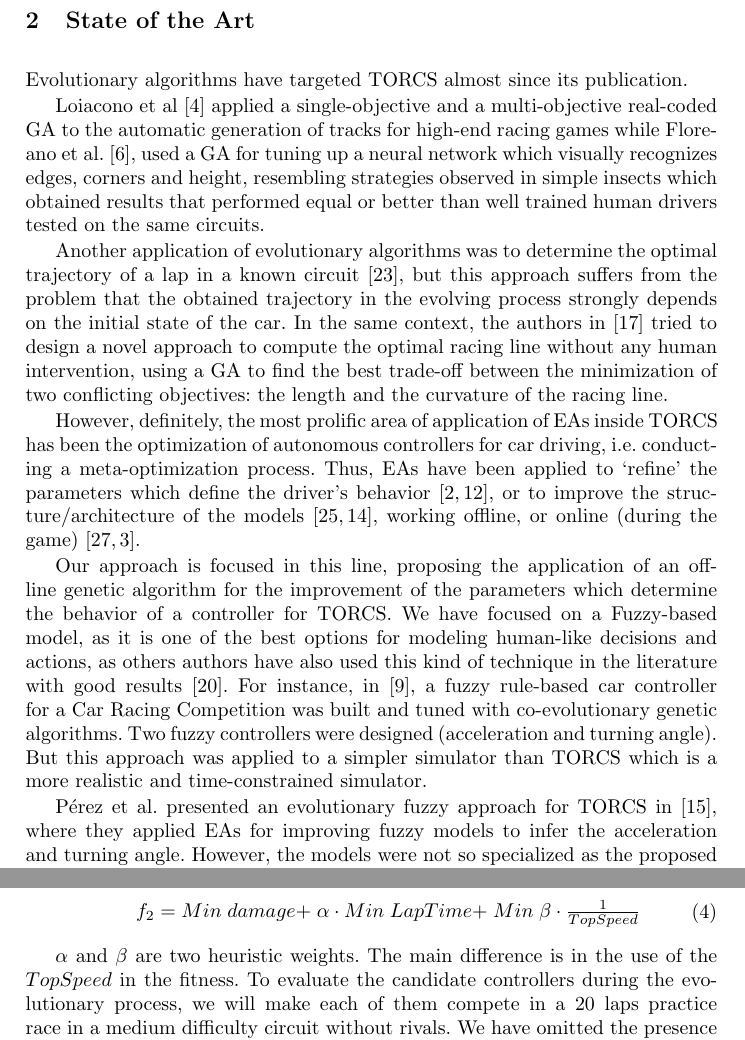
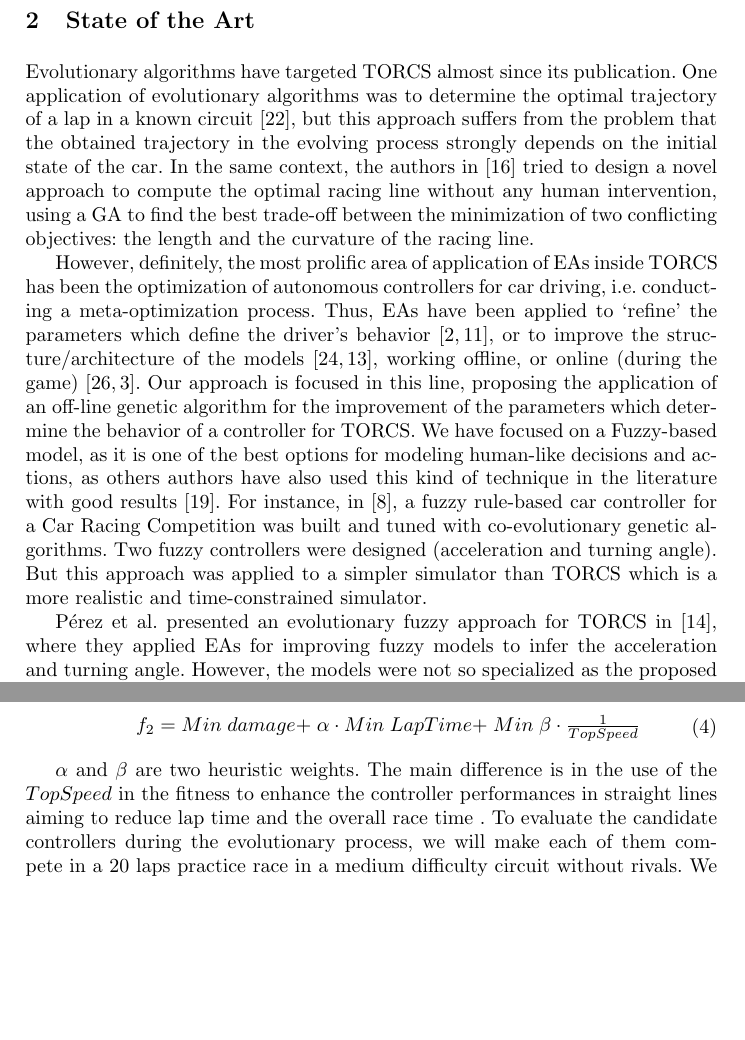
Before and after one commit to salem23/EVOSTAR_2018_GA_FUZZY, a LaTeX thesis (GA_FUZZY_torcs_IPMU18.tex): two parts of pages 3 and 6 of 12, joined at a grey line, cut so that both start at the same text, the shorter picture padded with empty space. Compiled offline with pdfLaTeX; the source files are stored in an older character set and shown here as Unicode.

Commit message:
Minor changes and comments replied

```diff
--- a/GA_FUZZY_torcs_IPMU18.tex
+++ b/GA_FUZZY_torcs_IPMU18.tex
@@ -190,25 +190,7 @@
 
 Evolutionary algorithms have targeted TORCS almost since its
 publication.
-
-
-% You have to lay out the issues. What kind of problems are there
-% within TORCS? Are they optimization problems? Pattern recognition
-% problems? What
-Loiacono et al
-\cite{AutogenEvo2011} applied a single-objective and a multi-objective
-real-coded GA to the automatic generation of tracks for high-end
-racing games while Floreano et al. \cite{Floreano2004}, used a GA for
-tuning up a neural network which visually recognizes edges, corners
-and height, resembling strategies observed in simple insects which
-obtained results that performed equal or better than well trained
-human drivers tested on the same circuits.  % This is generation of
-                                % tracks, not drivers. It's the same
-                                % semantic field, but not the same - JJ
-
-%Pablo: same as before, combine previous small paragraphs into one
-% Mohammed - merged
-Another application of evolutionary algorithms was to determine the
+One application of evolutionary algorithms was to determine the
 optimal trajectory of a lap in a known circuit \cite{drivingGA2008},
 but this approach suffers from the problem that the obtained
 trajectory in the evolving process strongly depends on the initial
@@ -219,24 +201,16 @@
 
 However, definitely, the most prolific area of application of EAs
 inside TORCS has been the optimization of autonomous controllers for
-car driving, i.e. conducting a meta-optimization process. %Why is it
-                                %meta-optimization? - JJ
+car driving, i.e. conducting a meta-optimization process.
 Thus, EAs have been applied to `refine' the parameters which define
 the driver's behavior \cite{ButzCMAES09,SAES2012}, or to improve the
 structure/architecture of the models \cite{evol,neurone}, working
 offline, or online (during the game)
-\cite{TanOnline08,Cardamone_Online_NN}.  % What kind of fitness they
-                                % have used? - JJ
-
+\cite{TanOnline08,Cardamone_Online_NN}.
 % FUZZY + EAs
-Our approach is focused in this line, proposing the application of an off-line genetic algorithm for the improvement of the parameters which determine the behavior of a controller for TORCS. We have focused on a Fuzzy-based model, as it is one of the best options for modeling human-like decisions and actions, as others authors have also used this kind of technique in the literature with good results \cite{torcs_Onieva2011}. %Pablo: cite?
-% Mohammed - done
+Our approach is focused in this line, proposing the application of an off-line genetic algorithm for the improvement of the parameters which determine the behavior of a controller for TORCS. We have focused on a Fuzzy-based model, as it is one of the best options for modeling human-like decisions and actions, as others authors have also used this kind of technique in the literature with good results \cite{torcs_Onieva2011}.
 For instance, in \cite{Guadarrama2008}, a fuzzy rule-based car controller for a Car Racing Competition was built and tuned with co-evolutionary genetic algorithms. Two fuzzy controllers were designed (acceleration and turning angle). %Pablo: in previous phrase you said one controller, not two
  But this approach was applied to a simpler simulator than TORCS which is a more realistic and time-constrained simulator.
-%Pablo: Explain why our approach is better, because TORCS is more complicated
-% Mohammed- In TORCS controllers has less time to make a driving action , also it is more realistic than others by considering  traction, friction .....
 
 Pérez et al. presented an evolutionary fuzzy approach for TORCS in \cite{PerezEvolvingFuzzy09}, where they applied EAs for improving fuzzy models to infer the acceleration and turning angle. However, the models were not so specialized as the proposed here, since their controller did not compute the target speed, which is a key factor for a competitive controller.
-%Pablo: computing the target speed is better? Then emphasize it
-% Antonio - done
 
@@ -545,15 +521,11 @@
 \end{description}
 
 $\alpha$ and $\beta$ are two heuristic weights. The main difference is
-in the use of the $TopSpeed$ in the fitness.
+in the use of the $TopSpeed$ in the fitness to enhance the controller performances in straight lines aiming to reduce lap time and the overall race time .
 % There should be some explanation here why is that the particular
 % parameter you have decided to change in the two tested fitnesses - JJ
+% Moahmmed : Added
 To evaluate the candidate controllers during the evolutionary process, we will make each of them compete in a 20 laps practice race in a medium difficulty circuit without rivals. We have omitted the presence of opponents in order to avoid including additional uncertainty sources to the optimization process.
-% Antonio - Mohammed: which kind of race (practice or with rivals)? which kind of track? why this track?, which conditions (weather)?, which rivals?
-%           This is very important to be mentioned and explained (why have these %           features been selected to correctly evaluate a controller). ;)
-% Mohammed- Evaluation is in 20 laps to take the medium of lapstime
-% I  prefered not to include rivals because this  will increase the unknown parameters to take in account in optimization
-% Antonio - Ok, I have written that. ;)
 
 Then, the obtained output values $damage$, $LapTime$ and $TopSpeed$ are collected to compute the corresponding fitness value. As a clarification, $LapTime$ is the average of the 20 laps time.
 
```
Also changed, not shown: GA_FUZZY_torcs_IPMU18.tex (54 more changed lines).
